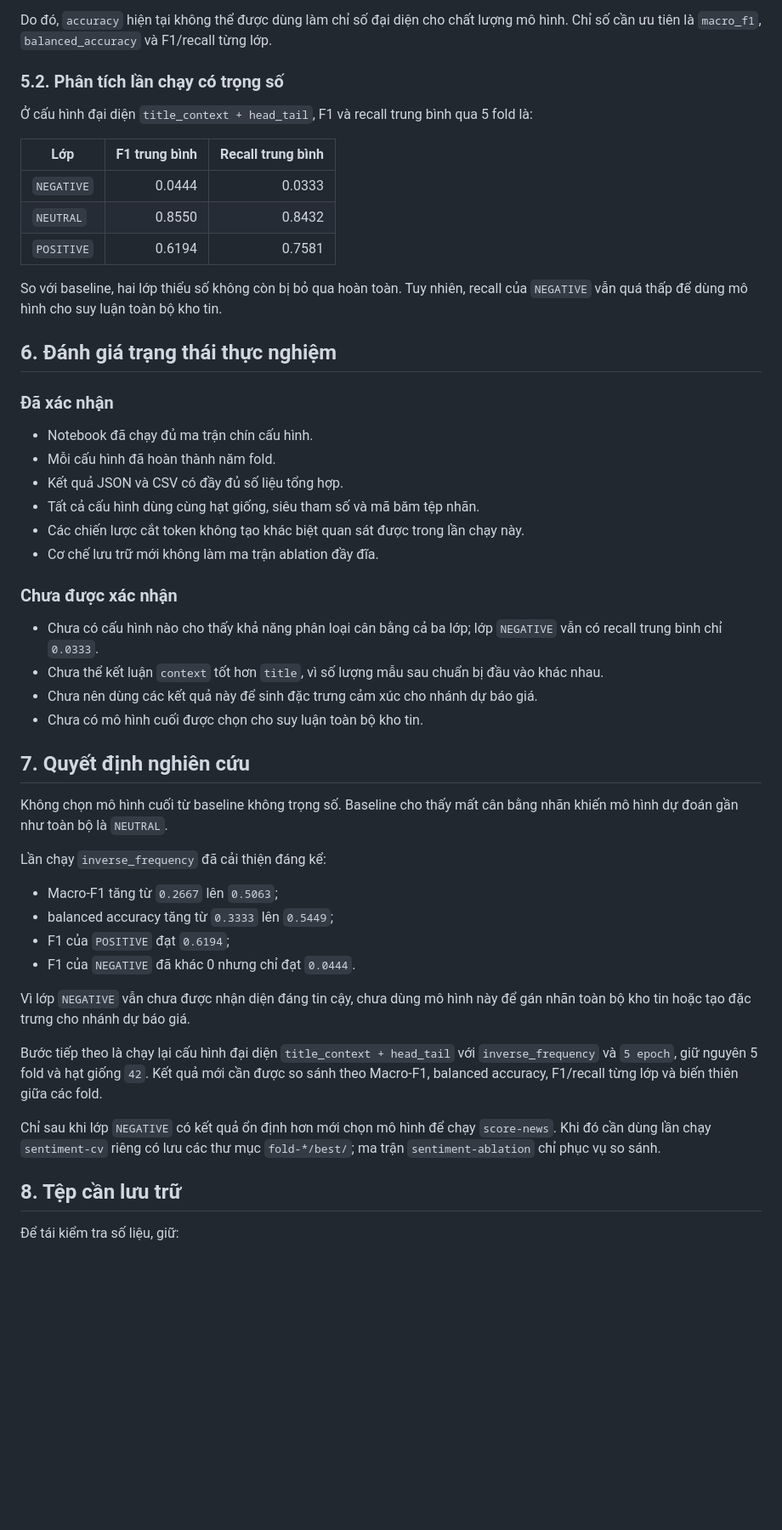
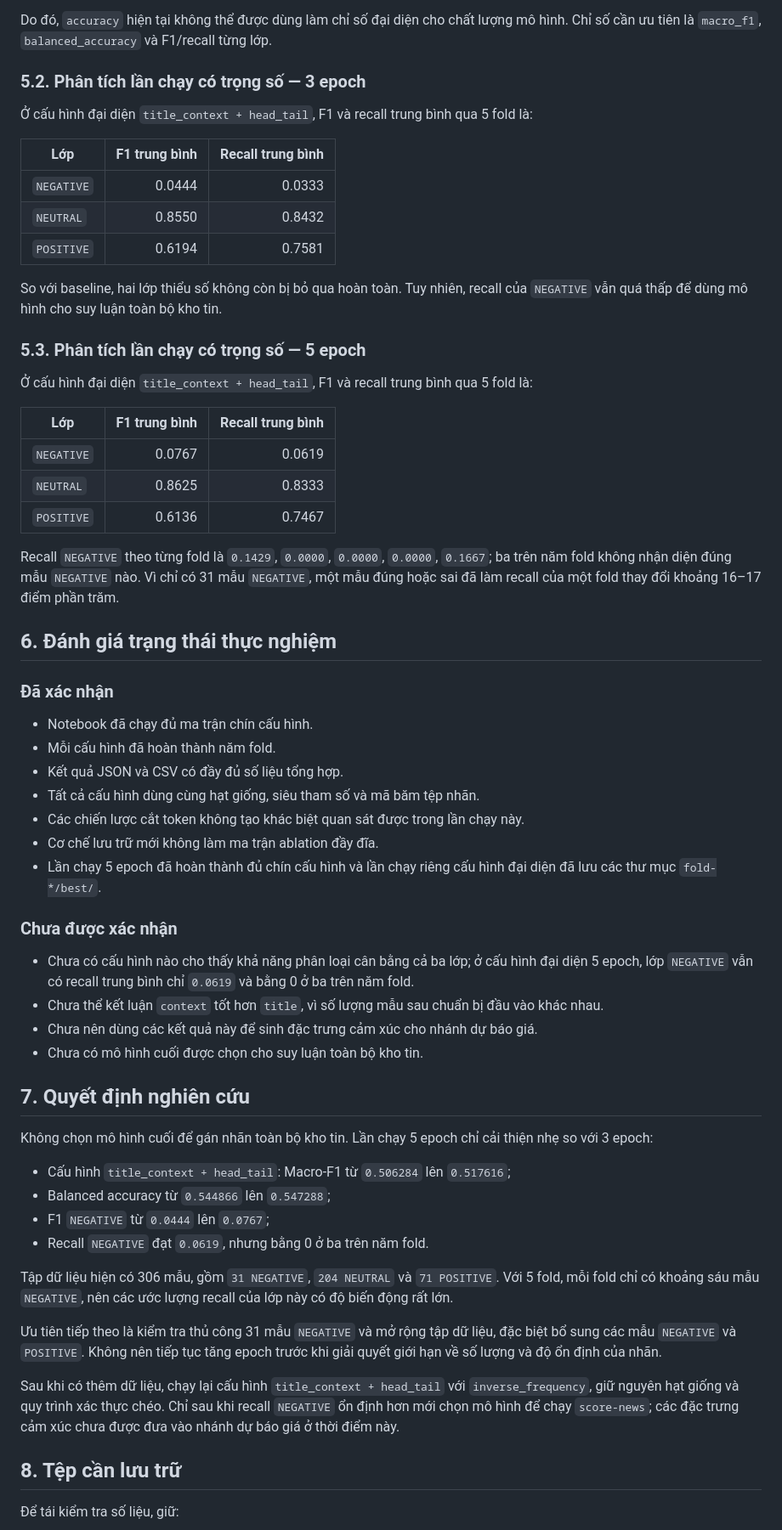
Before and after one commit to nphuoctho/stock-trend-forecasting, a Markdown page: docs/sentiment-experiment-results.md, the part around one of its changes. Shown at 85% size. GitHub-like rendering; blank space fills up the shorter version.

Commit message:
docs(sentiment): record five-epoch results

```diff
--- a/docs/sentiment-experiment-results.md
+++ b/docs/sentiment-experiment-results.md
@@ -133,7 +149,7 @@ Mô hình đang dự đoán toàn bộ mẫu kiểm tra là `NEUTRAL`. Kết lu
 
 Do đó, `accuracy` hiện tại không thể được dùng làm chỉ số đại diện cho chất lượng mô hình. Chỉ số cần ưu tiên là `macro_f1`, `balanced_accuracy` và F1/recall từng lớp.
 
-### 5.2. Phân tích lần chạy có trọng số
+### 5.2. Phân tích lần chạy có trọng số — 3 epoch
 
 Ở cấu hình đại diện `title_context + head_tail`, F1 và recall trung bình qua 5 fold là:
 
@@ -145,6 +161,18 @@ Do đó, `accuracy` hiện tại không thể được dùng làm chỉ số đ
 
 So với baseline, hai lớp thiểu số không còn bị bỏ qua hoàn toàn. Tuy nhiên, recall của `NEGATIVE` vẫn quá thấp để dùng mô hình cho suy luận toàn bộ kho tin.
 
+### 5.3. Phân tích lần chạy có trọng số — 5 epoch
+
+Ở cấu hình đại diện `title_context + head_tail`, F1 và recall trung bình qua 5 fold là:
+
+| Lớp | F1 trung bình | Recall trung bình |
+| --- | ---: | ---: |
+| `NEGATIVE` | 0.0767 | 0.0619 |
+| `NEUTRAL` | 0.8625 | 0.8333 |
+| `POSITIVE` | 0.6136 | 0.7467 |
+
+Recall `NEGATIVE` theo từng fold là `0.1429`, `0.0000`, `0.0000`, `0.0000`, `0.1667`; ba trên năm fold không nhận diện đúng mẫu `NEGATIVE` nào. Vì chỉ có 31 mẫu `NEGATIVE`, một mẫu đúng hoặc sai đã làm recall của một fold thay đổi khoảng 16–17 điểm phần trăm.
+
 ## 6. Đánh giá trạng thái thực nghiệm
 
 ### Đã xác nhận
@@ -155,30 +183,29 @@ So với baseline, hai lớp thiểu số không còn bị bỏ qua hoàn toàn.
 - Tất cả cấu hình dùng cùng hạt giống, siêu tham số và mã băm tệp nhãn.
 - Các chiến lược cắt token không tạo khác biệt quan sát được trong lần chạy này.
 - Cơ chế lưu trữ mới không làm ma trận ablation đầy đĩa.
+- Lần chạy 5 epoch đã hoàn thành đủ chín cấu hình và lần chạy riêng cấu hình đại diện đã lưu các thư mục `fold-*/best/`.
 
 ### Chưa được xác nhận
 
-- Chưa có cấu hình nào cho thấy khả năng phân loại cân bằng cả ba lớp; lớp `NEGATIVE` vẫn có recall trung bình chỉ `0.0333`.
+- Chưa có cấu hình nào cho thấy khả năng phân loại cân bằng cả ba lớp; ở cấu hình đại diện 5 epoch, lớp `NEGATIVE` vẫn có recall trung bình chỉ `0.0619` và bằng 0 ở ba trên năm fold.
 - Chưa thể kết luận `context` tốt hơn `title`, vì số lượng mẫu sau chuẩn bị đầu vào khác nhau.
 - Chưa nên dùng các kết quả này để sinh đặc trưng cảm xúc cho nhánh dự báo giá.
 - Chưa có mô hình cuối được chọn cho suy luận toàn bộ kho tin.
 
 ## 7. Quyết định nghiên cứu
 
-Không chọn mô hình cuối từ baseline không trọng số. Baseline cho thấy mất cân bằng nhãn khiến mô hình dự đoán gần như toàn bộ là `NEUTRAL`.
+Không chọn mô hình cuối để gán nhãn toàn bộ kho tin. Lần chạy 5 epoch chỉ cải thiện nhẹ so với 3 epoch:
 
-Lần chạy `inverse_frequency` đã cải thiện đáng kể:
+- Cấu hình `title_context + head_tail`: Macro-F1 từ `0.506284` lên `0.517616`;
+- Balanced accuracy từ `0.544866` lên `0.547288`;
+- F1 `NEGATIVE` từ `0.0444` lên `0.0767`;
+- Recall `NEGATIVE` đạt `0.0619`, nhưng bằng 0 ở ba trên năm fold.
 
-- Macro-F1 tăng từ `0.2667` lên `0.5063`;
-- balanced accuracy tăng từ `0.3333` lên `0.5449`;
-- F1 của `POSITIVE` đạt `0.6194`;
-- F1 của `NEGATIVE` đã khác 0 nhưng chỉ đạt `0.0444`.
+Tập dữ liệu hiện có 306 mẫu, gồm `31 NEGATIVE`, `204 NEUTRAL` và `71 POSITIVE`. Với 5 fold, mỗi fold chỉ có khoảng sáu mẫu `NEGATIVE`, nên các ước lượng recall của lớp này có độ biến động rất lớn.
 
-Vì lớp `NEGATIVE` vẫn chưa được nhận diện đáng tin cậy, chưa dùng mô hình này để gán nhãn toàn bộ kho tin hoặc tạo đặc trưng cho nhánh dự báo giá.
+Ưu tiên tiếp theo là kiểm tra thủ công 31 mẫu `NEGATIVE` và mở rộng tập dữ liệu, đặc biệt bổ sung các mẫu `NEGATIVE` và `POSITIVE`. Không nên tiếp tục tăng epoch trước khi giải quyết giới hạn về số lượng và độ ổn định của nhãn.
 
-Bước tiếp theo là chạy lại cấu hình đại diện `title_context + head_tail` với `inverse_frequency` và `5 epoch`, giữ nguyên 5 fold và hạt giống `42`. Kết quả mới cần được so sánh theo Macro-F1, balanced accuracy, F1/recall từng lớp và biến thiên giữa các fold.
-
-Chỉ sau khi lớp `NEGATIVE` có kết quả ổn định hơn mới chọn mô hình để chạy `score-news`. Khi đó cần dùng lần chạy `sentiment-cv` riêng có lưu các thư mục `fold-*/best/`; ma trận `sentiment-ablation` chỉ phục vụ so sánh.
+Sau khi có thêm dữ liệu, chạy lại cấu hình `title_context + head_tail` với `inverse_frequency`, giữ nguyên hạt giống và quy trình xác thực chéo. Chỉ sau khi recall `NEGATIVE` ổn định hơn mới chọn mô hình để chạy `score-news`; các đặc trưng cảm xúc chưa được đưa vào nhánh dự báo giá ở thời điểm này.
 
 ## 8. Tệp cần lưu trữ
 
```
Also changed, not shown: other parts of docs/sentiment-experiment-results.md (+24 -8 lines).
